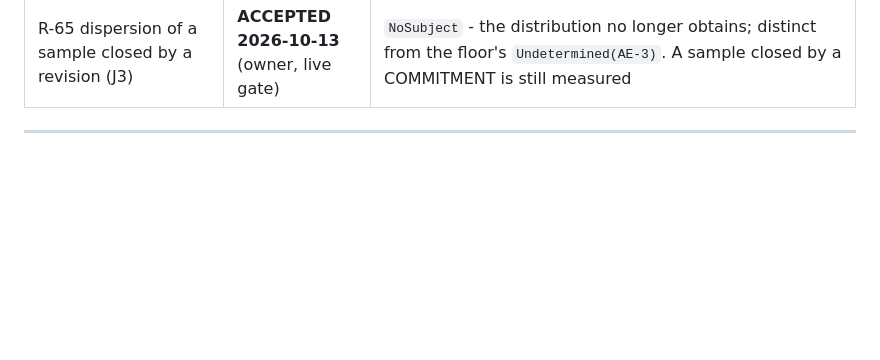
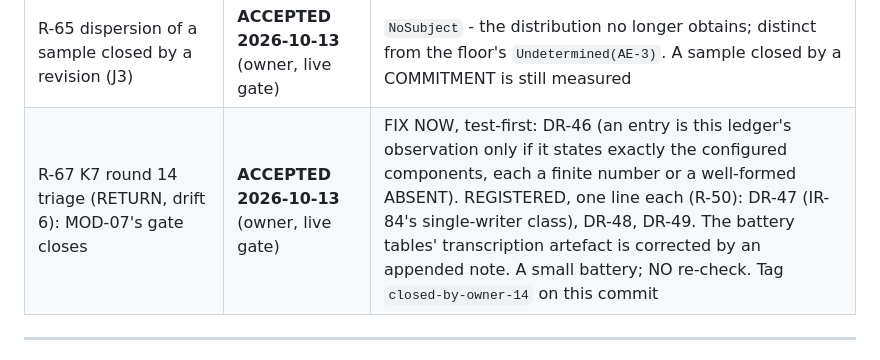
Before and after one commit to Micheal-Gregor/frame-gate, a Markdown page: INSTRUMENTS/RESOLUTION_RECORD.md, the part around the change. Drawn GitHub-style; blank space fills up the shorter version.

Commit message:
R-67: K7 round 14 triage - MOD-07's gate closes (fix DR-46; register DR-47..DR-49); battery-table correction note
Co-Authored-By: Claude Opus 5.5 <noreply@anthropic.com>

```diff
--- a/INSTRUMENTS/RESOLUTION_RECORD.md
+++ b/INSTRUMENTS/RESOLUTION_RECORD.md
@@ -73,6 +73,7 @@ Each entry below carries its owner disposition and date, and is in force from th
 | R-63 DG-F5: the dispersion and centre statistics (MOD-08) | **ACCEPTED 2026-10-13** (owner, live gate) | Dispersion = the SAMPLE standard deviation (n-1); location's centre = the arithmetic MEAN. VEC-03's statistic identity: "sample-sd" |
 | R-64 which scores the statistics summarize (MOD-08) | **ACCEPTED 2026-10-13** (owner, live gate) | PER COMPONENT: a member counts for a component only if its observation in force scores it (VEC-03 rule iv); ABSENT contributes nothing |
 | R-65 dispersion of a sample closed by a revision (J3) | **ACCEPTED 2026-10-13** (owner, live gate) | `NoSubject` - the distribution no longer obtains; distinct from the floor's `Undetermined(AE-3)`. A sample closed by a COMMITMENT is still measured |
+| R-67 K7 round 14 triage (RETURN, drift 6): MOD-07's gate closes | **ACCEPTED 2026-10-13** (owner, live gate) | FIX NOW, test-first: DR-46 (an entry is this ledger's observation only if it states exactly the configured components, each a finite number or a well-formed ABSENT). REGISTERED, one line each (R-50): DR-47 (IR-84's single-writer class), DR-48, DR-49. The battery tables' transcription artefact is corrected by an appended note. A small battery; NO re-check. Tag `closed-by-owner-14` on this commit |
 
 ---
 
```
Also changed, not shown: INSTRUMENTS/mutation-battery.md (+4 -0 lines).
